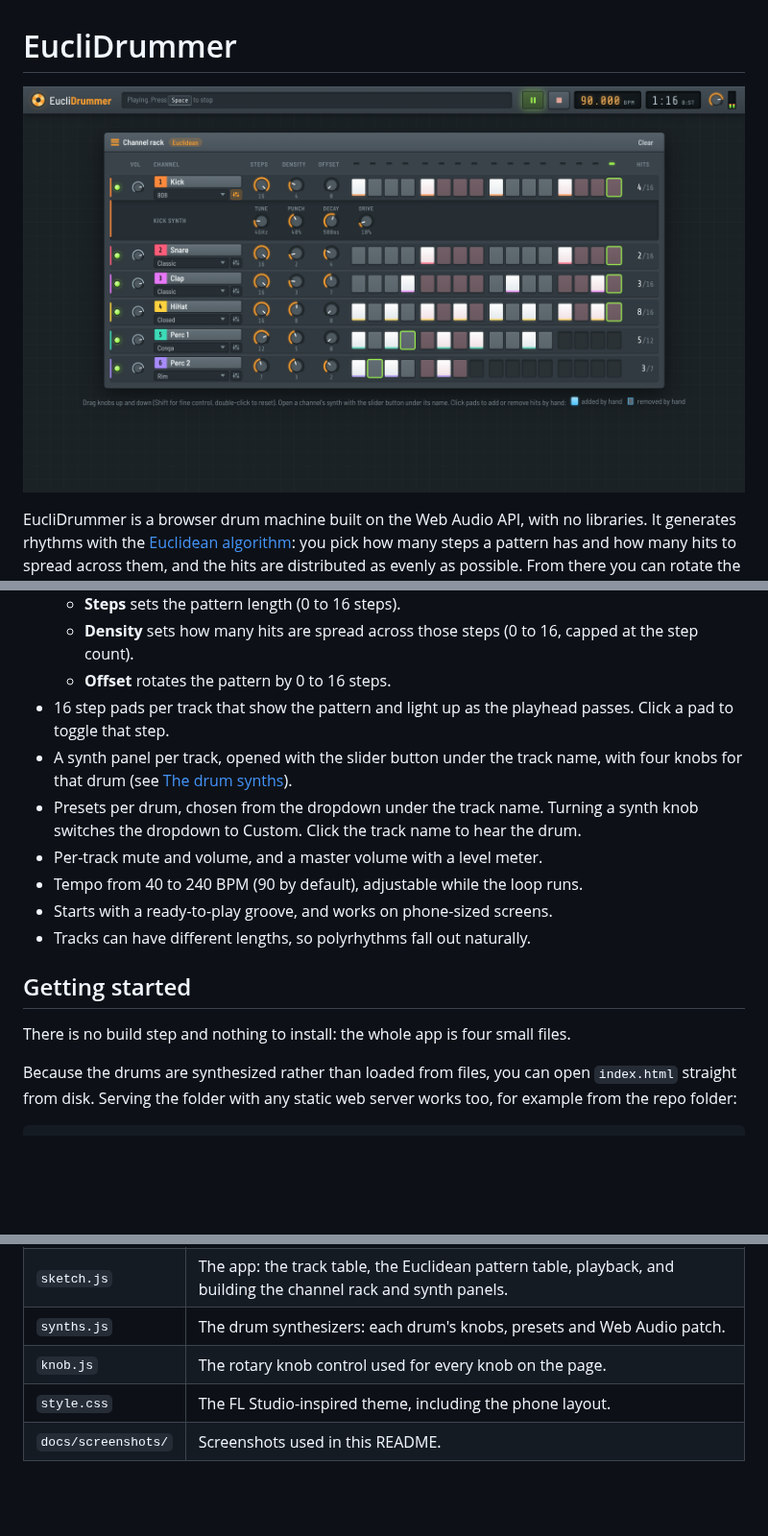
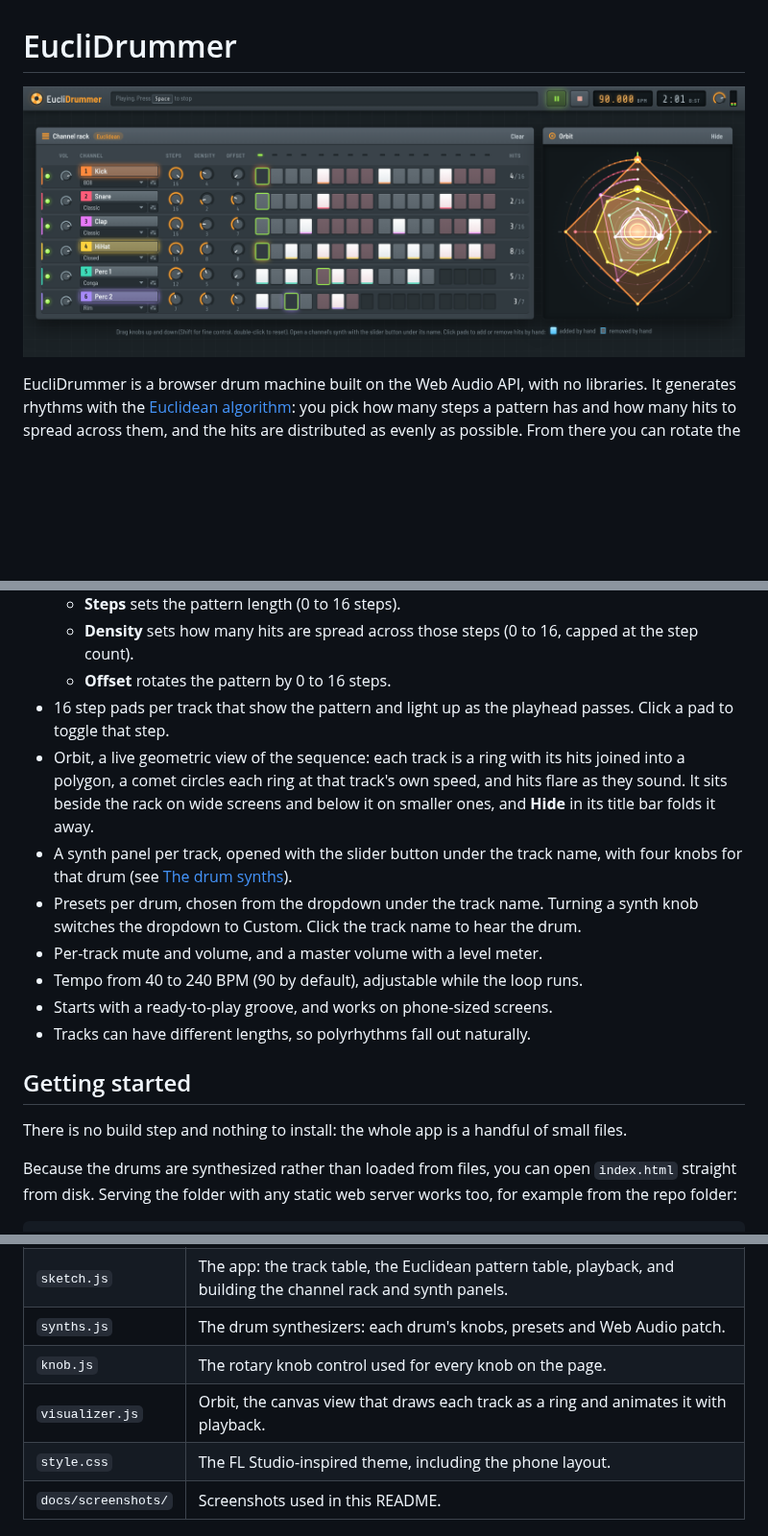
Before and after one commit to thomas-nelson23/euclidrummer, a Markdown page: README.md, 3 parts joined by grey strips. Shown at 96% size. Drawn GitHub-style; pictures changed too: docs/screenshots/desktop-playing.png; blank space fills up the shorter version.

```diff
--- a/README.md
+++ b/README.md
@@ -13,6 +13,7 @@ EucliDrummer is a browser drum machine built on the Web Audio API, with no libra
   - **Density** sets how many hits are spread across those steps (0 to 16, capped at the step count).
   - **Offset** rotates the pattern by 0 to 16 steps.
 - 16 step pads per track that show the pattern and light up as the playhead passes. Click a pad to toggle that step.
+- Orbit, a live geometric view of the sequence: each track is a ring with its hits joined into a polygon, a comet circles each ring at that track's own speed, and hits flare as they sound. It sits beside the rack on wide screens and below it on smaller ones, and **Hide** in its title bar folds it away.
 - A synth panel per track, opened with the slider button under the track name, with four knobs for that drum (see [The drum synths](#the-drum-synths)).
 - Presets per drum, chosen from the dropdown under the track name. Turning a synth knob switches the dropdown to Custom. Click the track name to hear the drum.
 - Per-track mute and volume, and a master volume with a level meter.
@@ -22,7 +23,7 @@ EucliDrummer is a browser drum machine built on the Web Audio API, with no libra
 
 ## Getting started
 
-There is no build step and nothing to install: the whole app is four small files.
+There is no build step and nothing to install: the whole app is a handful of small files.
 
 Because the drums are synthesized rather than loaded from files, you can open `index.html` straight from disk. Serving the folder with any static web server works too, for example from the repo folder:
 
@@ -75,6 +76,7 @@ EucliDrummer stores these patterns as a precomputed lookup table (`EUCLID` in `s
 | `sketch.js` | The app: the track table, the Euclidean pattern table, playback, and building the channel rack and synth panels. |
 | `synths.js` | The drum synthesizers: each drum's knobs, presets and Web Audio patch. |
 | `knob.js` | The rotary knob control used for every knob on the page. |
+| `visualizer.js` | Orbit, the canvas view that draws each track as a ring and animates it with playback. |
 | `style.css` | The FL Studio-inspired theme, including the phone layout. |
 | `docs/screenshots/` | Screenshots used in this README. |
 
```
Also changed, not shown: 5 other files.
